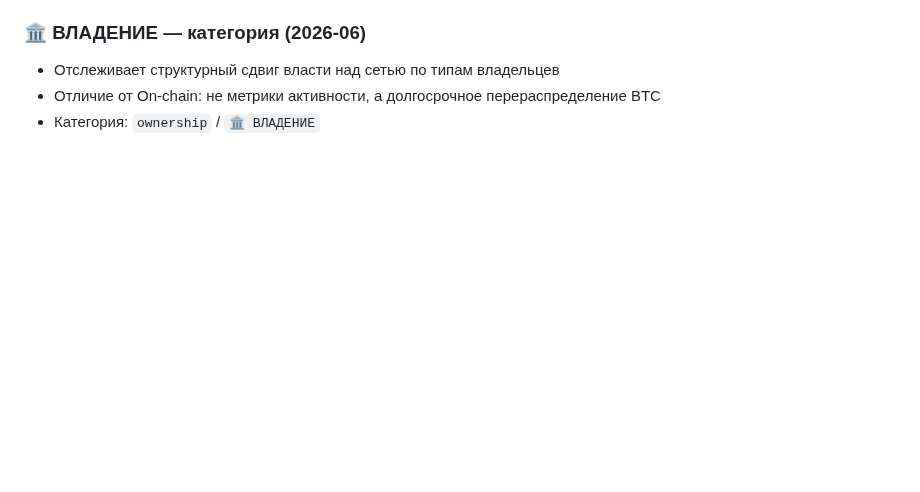
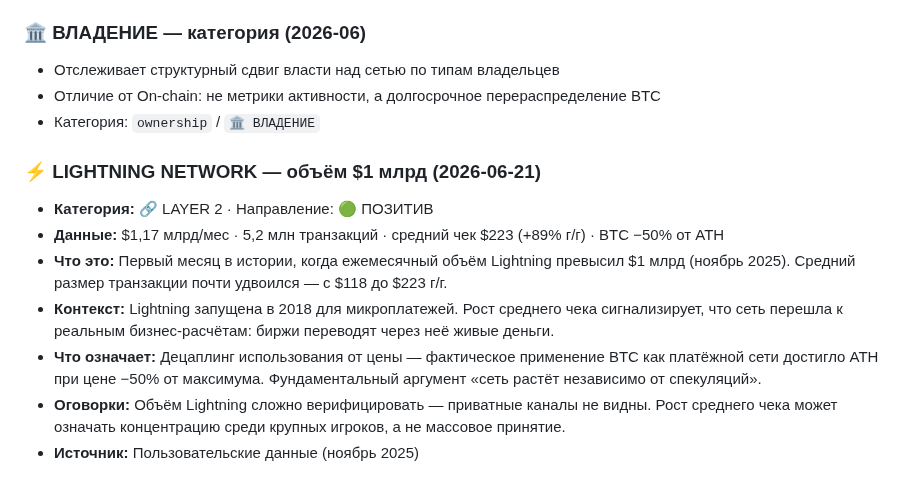
Before and after one commit to AlxCheh/Bitcoin-Intel, a Markdown page: SIGNALS.md, the part around the change. GitHub-like rendering; blank space fills up the shorter version.

Commit message:
Add Lightning Network signal: $1.17B monthly volume ATH

```diff
--- a/SIGNALS.md
+++ b/SIGNALS.md
@@ -87,3 +87,12 @@
 - Отслеживает структурный сдвиг власти над сетью по типам владельцев
 - Отличие от On-chain: не метрики активности, а долгосрочное перераспределение BTC
 - Категория: `ownership` / `🏛️ ВЛАДЕНИЕ`
+
+### ⚡ LIGHTNING NETWORK — объём $1 млрд (2026-06-21)
+- **Категория:** 🔗 LAYER 2 · Направление: 🟢 ПОЗИТИВ
+- **Данные:** $1,17 млрд/мес · 5,2 млн транзакций · средний чек $223 (+89% г/г) · BTC −50% от ATH
+- **Что это:** Первый месяц в истории, когда ежемесячный объём Lightning превысил $1 млрд (ноябрь 2025). Средний размер транзакции почти удвоился — с $118 до $223 г/г.
+- **Контекст:** Lightning запущена в 2018 для микроплатежей. Рост среднего чека сигнализирует, что сеть перешла к реальным бизнес-расчётам: биржи переводят через неё живые деньги.
+- **Что означает:** Децаплинг использования от цены — фактическое применение BTC как платёжной сети достигло ATH при цене −50% от максимума. Фундаментальный аргумент «сеть растёт независимо от спекуляций».
+- **Оговорки:** Объём Lightning сложно верифицировать — приватные каналы не видны. Рост среднего чека может означать концентрацию среди крупных игроков, а не массовое принятие.
+- **Источник:** Пользовательские данные (ноябрь 2025)
```
